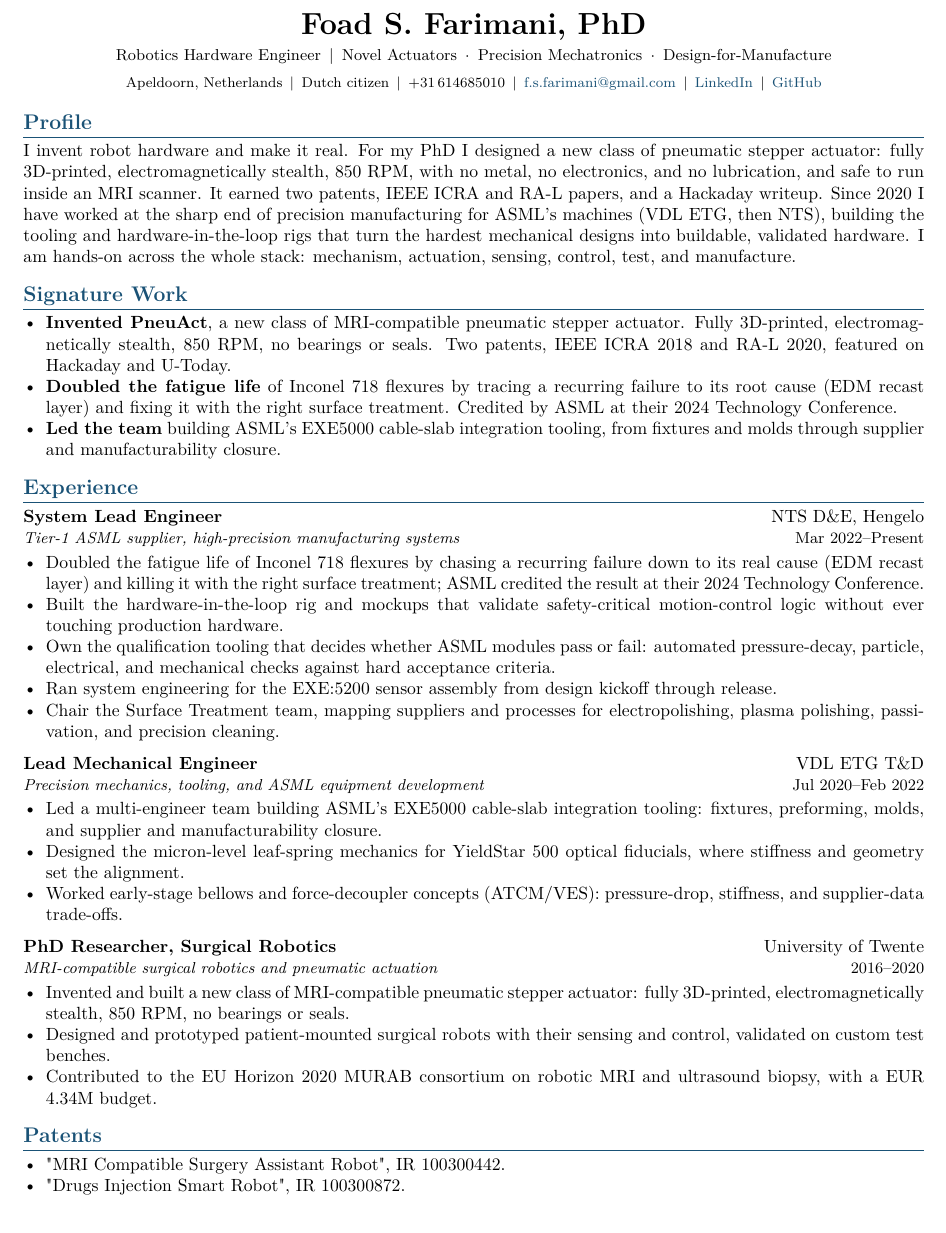
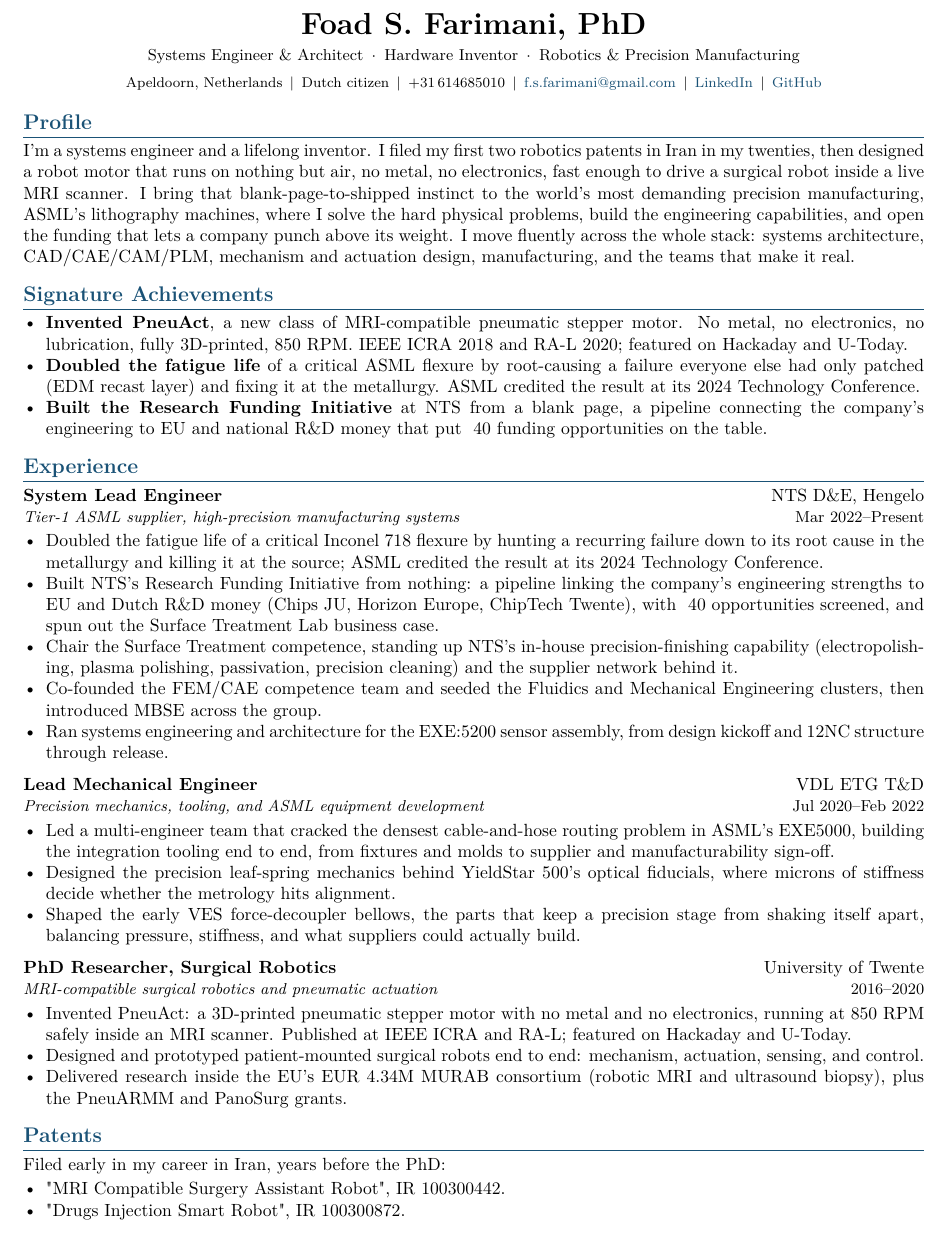
Before and after one commit to Foadsf/resume-cv, a LaTeX CV (v10-robotics-hardware/cv.tex): part of page 1 of 2, cut so that both start at the same text. Compiled offline with pdfLaTeX.

Commit message:
v10: sell, not report. Lead with invention, ASML-credited fatigue win, RFI, surface-treatment chair; fix patents (early Iran, not PhD); position as generalist systems engineer + CAD/CAE/CAM/PLM
Co-Authored-By: Claude Opus 4.8 <noreply@anthropic.com>

```diff
--- a/v10-robotics-hardware/cv.tex
+++ b/v10-robotics-hardware/cv.tex
@@ -21,7 +21,7 @@
 
 \begin{center}
   {\LARGE\bfseries Foad S. Farimani, PhD} \\[3pt]
-  {\small Robotics Hardware Engineer\enspace$\mid$\enspace Novel Actuators\enspace$\cdot$\enspace Precision Mechatronics\enspace$\cdot$\enspace Design-for-Manufacture}
+  {\small Systems Engineer \& Architect\enspace$\cdot$\enspace Hardware Inventor\enspace$\cdot$\enspace Robotics \& Precision Manufacturing}
   \\[3pt]
   {\footnotesize
     Apeldoorn, Netherlands\enspace$\mid$\enspace
@@ -34,13 +34,13 @@
 \end{center}
 
 \section{Profile}
-I invent robot hardware and make it real. For my PhD I designed a new class of pneumatic stepper actuator: fully 3D-printed, electromagnetically stealth, 850 RPM, with no metal, no electronics, and no lubrication, and safe to run inside an MRI scanner. It earned two patents, IEEE ICRA and RA-L papers, and a Hackaday writeup. Since 2020 I have worked at the sharp end of precision manufacturing for ASML's machines (VDL ETG, then NTS), building the tooling and hardware-in-the-loop rigs that turn the hardest mechanical designs into buildable, validated hardware. I am hands-on across the whole stack: mechanism, actuation, sensing, control, test, and manufacture.
+I'm a systems engineer and a lifelong inventor. I filed my first two robotics patents in Iran in my twenties, then designed a robot motor that runs on nothing but air, no metal, no electronics, fast enough to drive a surgical robot inside a live MRI scanner. I bring that blank-page-to-shipped instinct to the world's most demanding precision manufacturing, ASML's lithography machines, where I solve the hard physical problems, build the engineering capabilities, and open the funding that lets a company punch above its weight. I move fluently across the whole stack: systems architecture, CAD/CAE/CAM/PLM, mechanism and actuation design, manufacturing, and the teams that make it real.
 
-\section{Signature Work}
+\section{Signature Achievements}
 \begin{itemize}
-  \item \textbf{Invented PneuAct}, a new class of MRI-compatible pneumatic stepper actuator. Fully 3D-printed, electromagnetically stealth, 850 RPM, no bearings or seals. Two patents, IEEE ICRA 2018 and RA-L 2020, featured on Hackaday and U-Today.
-  \item \textbf{Doubled the fatigue life} of Inconel 718 flexures by tracing a recurring failure to its root cause (EDM recast layer) and fixing it with the right surface treatment. Credited by ASML at their 2024 Technology Conference.
-  \item \textbf{Led the team} building ASML's EXE5000 cable-slab integration tooling, from fixtures and molds through supplier and manufacturability closure.
+  \item \textbf{Invented PneuAct}, a new class of MRI-compatible pneumatic stepper motor. No metal, no electronics, no lubrication, fully 3D-printed, 850 RPM. IEEE ICRA 2018 and RA-L 2020; featured on Hackaday and U-Today.
+  \item \textbf{Doubled the fatigue life} of a critical ASML flexure by root-causing a failure everyone else had only patched (EDM recast layer) and fixing it at the metallurgy. ASML credited the result at its 2024 Technology Conference.
+  \item \textbf{Built the Research Funding Initiative} at NTS from a blank page, a pipeline connecting the company's engineering to EU and national R\&D money that put ~40 funding opportunities on the table.
 \end{itemize}
 
 \section{Experience}
@@ -48,32 +48,33 @@ I invent robot hardware and make it real. For my PhD I designed a new class of p
 \textbf{System Lead Engineer} \hfill NTS D\&E, Hengelo \\
 {\small\textit{Tier-1 ASML supplier, high-precision manufacturing systems}} \hfill {\small Mar 2022--Present}
 \begin{itemize}
-  \item Doubled the fatigue life of Inconel 718 flexures by chasing a recurring failure down to its real cause (EDM recast layer) and killing it with the right surface treatment; ASML credited the result at their 2024 Technology Conference.
-  \item Built the hardware-in-the-loop rig and mockups that validate safety-critical motion-control logic without ever touching production hardware.
-  \item Own the qualification tooling that decides whether ASML modules pass or fail: automated pressure-decay, particle, electrical, and mechanical checks against hard acceptance criteria.
-  \item Ran system engineering for the EXE:5200 sensor assembly from design kickoff through release.
-  \item Chair the Surface Treatment team, mapping suppliers and processes for electropolishing, plasma polishing, passivation, and precision cleaning.
+  \item Doubled the fatigue life of a critical Inconel 718 flexure by hunting a recurring failure down to its root cause in the metallurgy and killing it at the source; ASML credited the result at its 2024 Technology Conference.
+  \item Built NTS's Research Funding Initiative from nothing: a pipeline linking the company's engineering strengths to EU and Dutch R\&D money (Chips JU, Horizon Europe, ChipTech Twente), with ~40 opportunities screened, and spun out the Surface Treatment Lab business case.
+  \item Chair the Surface Treatment competence, standing up NTS's in-house precision-finishing capability (electropolishing, plasma polishing, passivation, precision cleaning) and the supplier network behind it.
+  \item Co-founded the FEM/CAE competence team and seeded the Fluidics and Mechanical Engineering clusters, then introduced MBSE across the group.
+  \item Ran systems engineering and architecture for the EXE:5200 sensor assembly, from design kickoff and 12NC structure through release.
 \end{itemize}
 
 \vspace{4pt}
 \textbf{Lead Mechanical Engineer} \hfill VDL ETG T\&D \\
 {\small\textit{Precision mechanics, tooling, and ASML equipment development}} \hfill {\small Jul 2020--Feb 2022}
 \begin{itemize}
-  \item Led a multi-engineer team building ASML's EXE5000 cable-slab integration tooling: fixtures, preforming, molds, and supplier and manufacturability closure.
-  \item Designed the micron-level leaf-spring mechanics for YieldStar 500 optical fiducials, where stiffness and geometry set the alignment.
-  \item Worked early-stage bellows and force-decoupler concepts (ATCM/VES): pressure-drop, stiffness, and supplier-data trade-offs.
+  \item Led a multi-engineer team that cracked the densest cable-and-hose routing problem in ASML's EXE5000, building the integration tooling end to end, from fixtures and molds to supplier and manufacturability sign-off.
+  \item Designed the precision leaf-spring mechanics behind YieldStar 500's optical fiducials, where microns of stiffness decide whether the metrology hits alignment.
+  \item Shaped the early VES force-decoupler bellows, the parts that keep a precision stage from shaking itself apart, balancing pressure, stiffness, and what suppliers could actually build.
 \end{itemize}
 
 \vspace{4pt}
 \textbf{PhD Researcher, Surgical Robotics} \hfill University of Twente \\
 {\small\textit{MRI-compatible surgical robotics and pneumatic actuation}} \hfill {\small 2016--2020}
 \begin{itemize}
-  \item Invented and built a new class of MRI-compatible pneumatic stepper actuator: fully 3D-printed, electromagnetically stealth, 850 RPM, no bearings or seals.
-  \item Designed and prototyped patient-mounted surgical robots with their sensing and control, validated on custom test benches.
-  \item Contributed to the EU Horizon 2020 MURAB consortium on robotic MRI and ultrasound biopsy, with a EUR 4.34M budget.
+  \item Invented PneuAct: a 3D-printed pneumatic stepper motor with no metal and no electronics, running at 850 RPM safely inside an MRI scanner. Published at IEEE ICRA and RA-L; featured on Hackaday and U-Today.
+  \item Designed and prototyped patient-mounted surgical robots end to end: mechanism, actuation, sensing, and control.
+  \item Delivered research inside the EU's EUR 4.34M MURAB consortium (robotic MRI and ultrasound biopsy), plus the PneuARMM and PanoSurg grants.
 \end{itemize}
 
 \section{Patents}
+Filed early in my career in Iran, years before the PhD:
 \begin{itemize}
   \item "MRI Compatible Surgery Assistant Robot", IR 100300442.
   \item "Drugs Injection Smart Robot", IR 100300872.
```
Also changed, not shown: v10-robotics-hardware/resume.tex (+17 -17 lines), v10-robotics-hardware/cv.tex (12 more changed lines), 2 other files.
